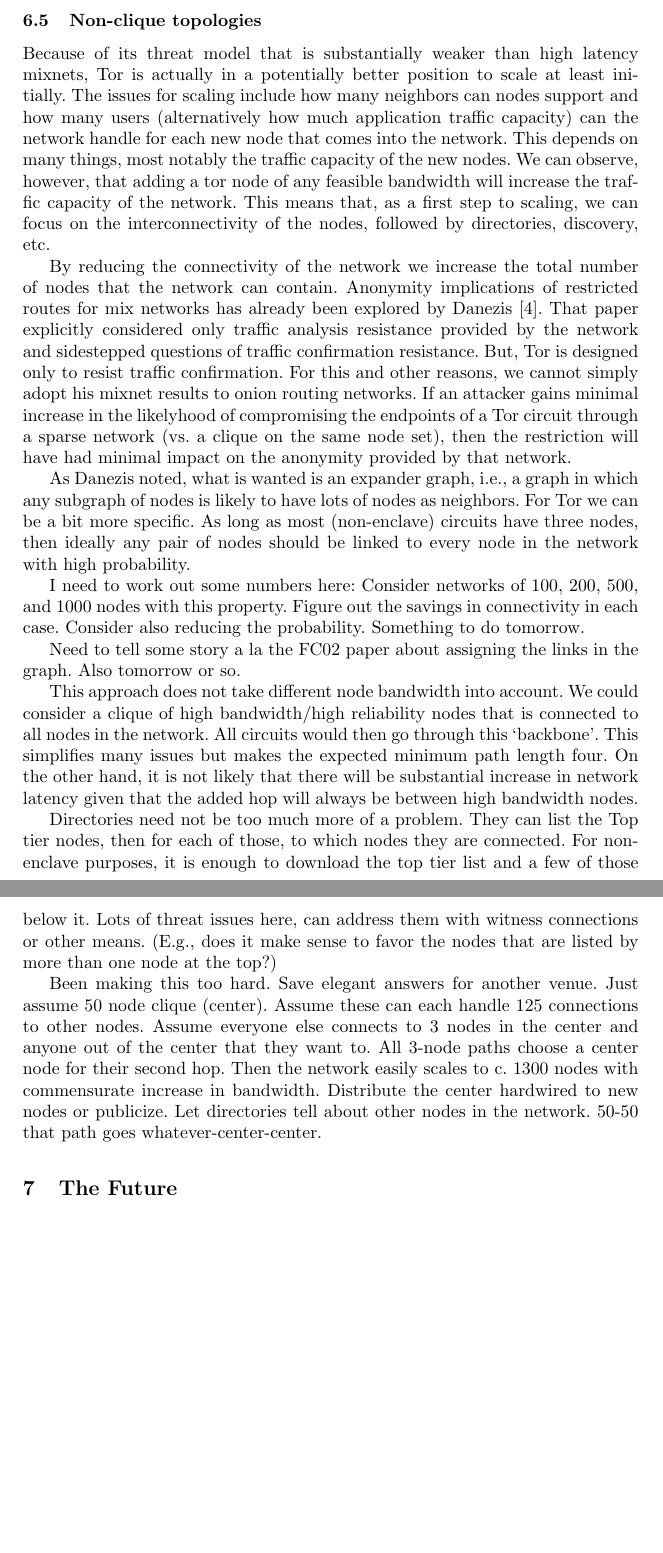
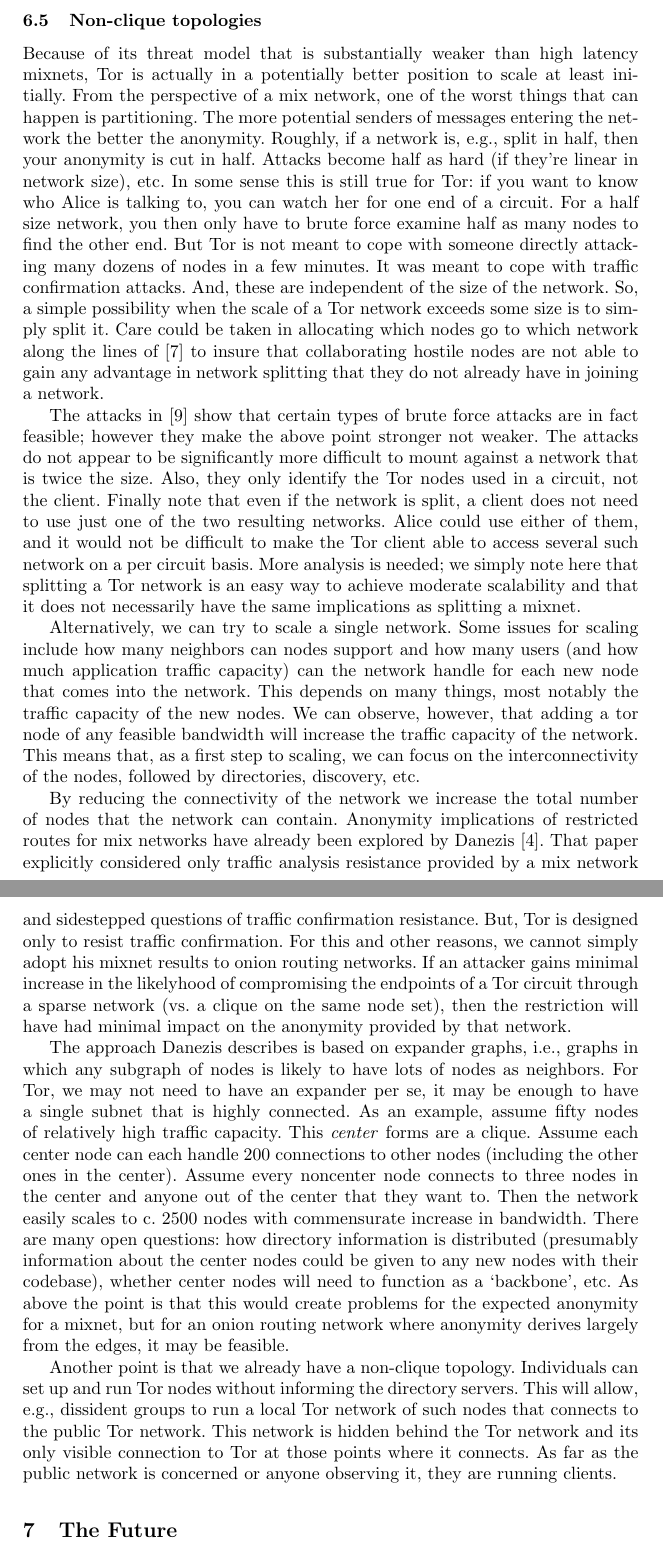
Before and after one commit to pruby/Tor-Mirror, a LaTeX thesis (doc/design-paper/challenges.tex): two parts of pages 13 and 14 of 14 before the commit and two parts of pages 13 and 14 of 15 after it, joined at a grey line, cut so that both start at the same text, the shorter picture padded with empty space. Compiled offline with pdfLaTeX.

Commit message:
Cleaned and revised non-clique section. Added a reference
git-svn-id: https://svn.torproject.org/svn/tor/trunk@3452 55e972cd-5a19-0410-ae62-a4d7a52db4cd

```diff
--- a/doc/design-paper/challenges.tex
+++ b/doc/design-paper/challenges.tex
@@ -721,21 +721,53 @@
 
 Because of its threat model that is substantially weaker than high
 latency mixnets, Tor is actually in a potentially better position to
-scale at least initially. The issues for scaling include how many
-neighbors can nodes support and how many users (alternatively how much
-application traffic capacity) can the network handle for each new node
-that comes into the network. This depends on many things, most notably
-the traffic capacity of the new nodes.  We can observe, however, that
-adding a tor node of any feasible bandwidth will increase the traffic
-capacity of the network. This means that, as a first step to scaling,
-we can focus on the interconnectivity of the nodes, followed by
-directories, discovery, etc.
+scale at least initially. From the perspective of a mix network, one
+of the worst things that can happen is partitioning. The more
+potential senders of messages entering the network the better the
+anonymity.  Roughly, if a network is, e.g., split in half, then your
+anonymity is cut in half. Attacks become half as hard (if they're
+linear in network size), etc. In some sense this is still true for
+Tor: if you want to know who Alice is talking to, you can watch her
+for one end of a circuit. For a half size network, you then only have
+to brute force examine half as many nodes to find the other end. But
+Tor is not meant to cope with someone directly attacking many dozens
+of nodes in a few minutes. It was meant to cope with traffic
+confirmation attacks. And, these are independent of the size of the
+network.  So, a simple possibility when the scale of a Tor network
+exceeds some size is to simply split it. Care could be taken in
+allocating which nodes go to which network along the lines of
+\cite{casc-rep} to insure that collaborating hostile nodes are not
+able to gain any advantage in network splitting that they do not
+already have in joining a network.
+
+The attacks in \cite{attack-tor-oak04} show that certain types of
+brute force attacks are in fact feasible; however they make the
+above point stronger not weaker. The attacks do not appear to be
+significantly more difficult to mount against a network that is
+twice the size. Also, they only identify the Tor nodes used in a
+circuit, not the client. Finally note that even if the network is split,
+a client does not need to use just one of the two resulting networks.
+Alice could use either of them, and it would not be difficult to make
+the Tor client able to access several such network on a per circuit
+basis. More analysis is needed; we simply note here that splitting
+a Tor network is an easy way to achieve moderate scalability and that
+it does not necessarily have the same implications as splitting a mixnet.
+
+Alternatively, we can try to scale a single network.  Some issues for
+scaling include how many neighbors can nodes support and how many
+users (and how much application traffic capacity) can the network
+handle for each new node that comes into the network. This depends on
+many things, most notably the traffic capacity of the new nodes.  We
+can observe, however, that adding a tor node of any feasible bandwidth
+will increase the traffic capacity of the network. This means that, as
+a first step to scaling, we can focus on the interconnectivity of the
+nodes, followed by directories, discovery, etc.
 
 By reducing the connectivity of the network we increase the total
 number of nodes that the network can contain. Anonymity implications
-of restricted routes for mix networks has already been explored by
+of restricted routes for mix networks have already been explored by
 Danezis~\cite{danezis-pets03}.  That paper explicitly considered only
-traffic analysis resistance provided by the network and sidestepped
+traffic analysis resistance provided by a mix network and sidestepped
 questions of traffic confirmation resistance. But, Tor is designed
 only to resist traffic confirmation. For this and other reasons, we
 cannot simply adopt his mixnet results to onion routing networks.  If
@@ -744,45 +776,34 @@
 on the same node set), then the restriction will have had minimal
 impact on the anonymity provided by that network.
 
-As Danezis noted, what is wanted is an expander graph, i.e., a graph
-in which any subgraph of nodes is likely to have lots of nodes as
-neighbors. For Tor we can be a bit more specific. As long as most
-(non-enclave) circuits have three nodes, then ideally any pair of nodes
-should be linked to every node in the network with high probability.
+The approach Danezis describes is based on expander graphs, i.e.,
+graphs in which any subgraph of nodes is likely to have lots of nodes
+as neighbors. For Tor, we may not need to have an expander per se, it
+may be enough to have a single subnet that is highly connected.  As an
+example, assume fifty nodes of relatively high traffic capacity.  This
+\emph{center} forms are a clique.  Assume each center node can each
+handle 200 connections to other nodes (including the other ones in the
+center). Assume every noncenter node connects to three nodes in the
+center and anyone out of the center that they want to.  Then the
+network easily scales to c. 2500 nodes with commensurate increase in
+bandwidth. There are many open questions: how directory information
+is distributed (presumably information about the center nodes could
+be given to any new nodes with their codebase), whether center nodes
+will need to function as a `backbone', etc. As above the point is
+that this would create problems for the expected anonymity for a mixnet,
+but for an onion routing network where anonymity derives largely from
+the edges, it may be feasible.
 
-I need to work out some numbers here: Consider networks of 100,
-200, 500, and 1000 nodes with this property. Figure out the savings
-in connectivity in each case. Consider also reducing the probability.
-Something to do tomorrow.
+Another point is that we already have a non-clique topology.
+Individuals can set up and run Tor nodes without informing the
+directory servers. This will allow, e.g., dissident groups to run a
+local Tor network of such nodes that connects to the public Tor
+network. This network is hidden behind the Tor network and its
+only visible connection to Tor at those points where it connects.
+As far as the public network is concerned or anyone observing it,
+they are running clients.
 
-Need to tell some story a la the FC02 paper about assigning the
-links in the graph. Also tomorrow or so.
 
-This approach does not take different node bandwidth into account. We
-could consider a clique of high bandwidth/high reliability nodes that
-is connected to all nodes in the network. All circuits would then go
-through this `backbone'. This simplifies many issues but makes the
-expected minimum path length four. On the other hand, it is not
-likely that there will be substantial increase in network latency
-given that the added hop will always be between high bandwidth nodes.
-
-Directories need not be too much more of a problem. They can list the
-Top tier nodes, then for each of those, to which nodes they are
-connected.  For non-enclave purposes, it is enough to download the top
-tier list and a few of those below it.  Lots of threat issues here,
-can address them with witness connections or other means. (E.g., does
-it make sense to favor the nodes that are listed by more than one node
-at the top?)
-
-Been making this too hard. Save elegant answers for another venue.
-Just assume 50 node clique (center).  Assume these can each handle 125
-connections to other nodes. Assume everyone else connects to 3 nodes
-in the center and anyone out of the center that they want to. All
-3-node paths choose a center node for their second hop. Then the
-network easily scales to c. 1300 nodes with commensurate increase in
-bandwidth. Distribute the center hardwired to new nodes or publicize.
-Let directories tell about other nodes in the network.  50-50 that
-path goes whatever-center-center.
 
 
 \section{The Future}
```
Also changed, not shown: doc/design-paper/tor-design.bib (+10 -0 lines).
